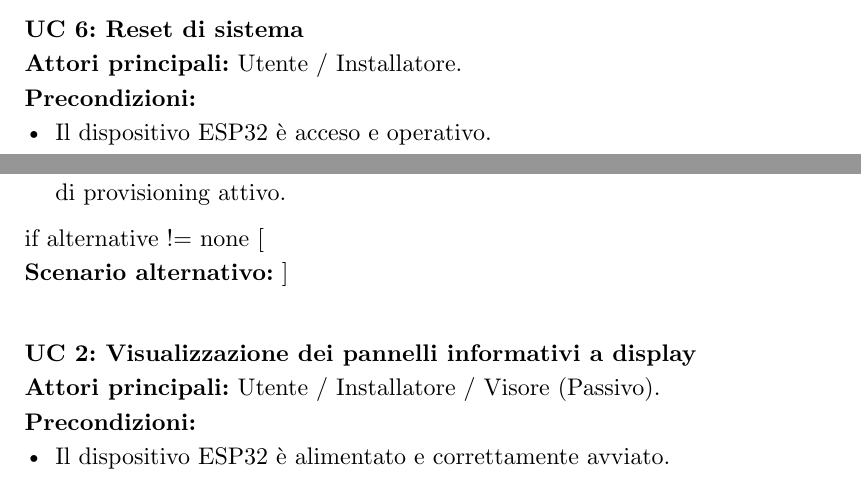
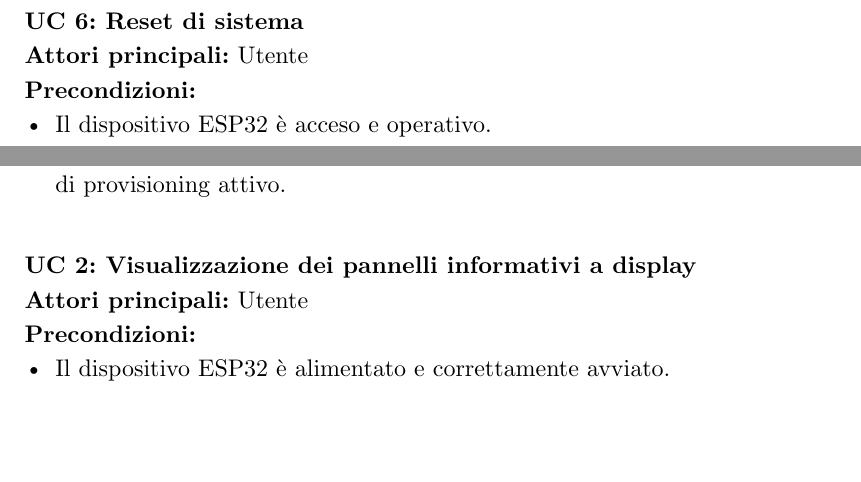
Before and after one commit to robertothe751/tesi, a Typst document (src/main.typ, which reads src/chapters/03-analisi-requisiti.typ, src/chapters/shared.typ): two parts of page 23 of 24, joined at a grey line, cut so that both start at the same text, the shorter picture padded with empty space. Compiled offline with Typst 0.15.

Commit message:
aggiornamento chapter 3 inizio riscrittura

```diff
--- a/src/chapters/03-analisi-requisiti.typ
+++ b/src/chapters/03-analisi-requisiti.typ
@@ -32,14 +23,24 @@ Per lo studio dei casi di utilizzo del prodotto sono stati definiti i diagrammi
-*UC4* – Condivisione Wi-Fi tramite QR Code
--
-*UC5* – Riavvio del dispositivo
--
-*UC6* – Reset di sistema
--
-*UC2* – Visualizzazione dei pannelli informativi a display
+\
+- *UC1* – Configurazione Wi‑Fi
+\
+- *UC1.1* – Nessuna rete disponibile
+\
+- *UC1.2* – Credenziali non valide
+\
+- *UC2* – Visualizzazione dei pannelli informativi a display
+\
+- *UC3* – Consultazione stato del dispositivo
+\
+- *UC4* – Condivisione Wi-Fi tramite QR Code
+\
+- *UC5* – Riavvio del dispositivo
+\
+- *UC6* – Reset di sistema
+\
 \
 === Trattazione dettagliata dei casi d'uso
 
-#usecase(1, [Configurazione della connessione Wi‑Fi], [Utente / Installatore.], [
+#usecase(1, [Configurazione della connessione Wi‑Fi], [Utente], [
 - Il dispositivo ESP32 è acceso e correttamente alimentato.
 - Il Captive Portal è attivo.
 - L'utente è connesso alla rete generata dal dispositivo.
@@ -95,7 +96,7 @@ Per lo studio dei casi di utilizzo del prodotto sono stati definiti i diagrammi
 - Il Captive Portal rimane disponibile.
 ]) <uc-wifi-credenziali-errate>
 \
-#usecase(3, [Consultazione stato del dispositivo], [Utente / Installatore.], [
+#usecase(3, [Consultazione stato del dispositivo], [Utente], [
 - Il dispositivo ESP32 è acceso e correttamente avviato.
 - L'interfaccia grafica e il menu di diagnostica sono accessibili.
 *Trigger:* L'utente seleziona la voce "Stato Sistema" dal menu touch locale.
@@ -110,7 +111,7 @@ Per lo studio dei casi di utilizzo del prodotto sono stati definiti i diagrammi
 - Il sistema riprende la normale rotazione dei pannelli alla chiusura del modale.
 ]) <uc-consultazione-stato>
 \
-#usecase(4, [Condivisione Wi-Fi tramite QR Code], [Utente / Installatore.], [
+#usecase(4, [Condivisione Wi-Fi tramite QR Code], [Utente], [
 - Il dispositivo ESP32 è acceso e connesso a una rete Wi-Fi.
 - L'interfaccia grafica locale è attiva.
 *Trigger:* L'utente seleziona la voce "QR Condivisione Rete" dal menu touch locale.
@@ -126,7 +127,7 @@ Per lo studio dei casi di utilizzo del prodotto sono stati definiti i diagrammi
 - Alla chiusura del modale, il sistema ripristina la visualizzazione operativa standard.
 ]) <uc-condivisione-wifi>
 \
-#usecase(5, [Riavvio del dispositivo], [Utente / Installatore.], [
+#usecase(5, [Riavvio del dispositivo], [Utente], [
 - Il dispositivo ESP32 è acceso e funzionante.
 - L'interfaccia grafica e il menu di diagnostica sono accessibili.
 *Trigger:* L'utente seleziona la voce "Riavvio ESP32" dal menu touch locale.
@@ -140,7 +141,7 @@ Per lo studio dei casi di utilizzo del prodotto sono stati definiti i diagrammi
 - Il dispositivo viene riavviato pulitamente preservando le configurazioni e le preferenze salvate in memoria persistente.
 ]) <uc-riavvio-dispositivo>
 \
-#usecase(6, [Reset di sistema], [Utente / Installatore.], [
+#usecase(6, [Reset di sistema], [Utente], [
 - Il dispositivo ESP32 è acceso e operativo.
 - L'utente ha accesso al menu di diagnostica locale.
 *Trigger:* L'utente seleziona la voce di reset ("Reset Wi-Fi" o "Reset ESP32") dal menu touch locale.
@@ -155,7 +156,7 @@ Per lo studio dei casi di utilizzo del prodotto sono stati definiti i diagrammi
 - Il dispositivo torna allo stato di configurazione iniziale con l'Access Point di provisioning attivo.
 ]) <uc-reset-sistema>
 \
-#usecase(2, [Visualizzazione dei pannelli informativi a display], [Utente / Installatore / Visore (Passivo).], [
+#usecase(2, [Visualizzazione dei pannelli informativi a display], [Utente], [
 - Il dispositivo ESP32 è alimentato e correttamente avviato.
 - Il display e il sistema grafico LVGL sono inizializzati.
 - Sono presenti dati validi in cache locale o ricevuti dalle API del CRM RelAi.
--- a/src/chapters/shared.typ
+++ b/src/chapters/shared.typ
@@ -26,7 +26,7 @@
     *Precondizioni:* #pre \
     *Descrizione:* #description \
     *Postcondizioni:* #post
-    if alternative != none [\
+    #if alternative != none [\
       *Scenario alternativo:* #alternative
     ]
   ]
```
Also changed, not shown: tesi.pdf, src/chapters/03-analisi-requisiti.typ (13 more changed lines).
